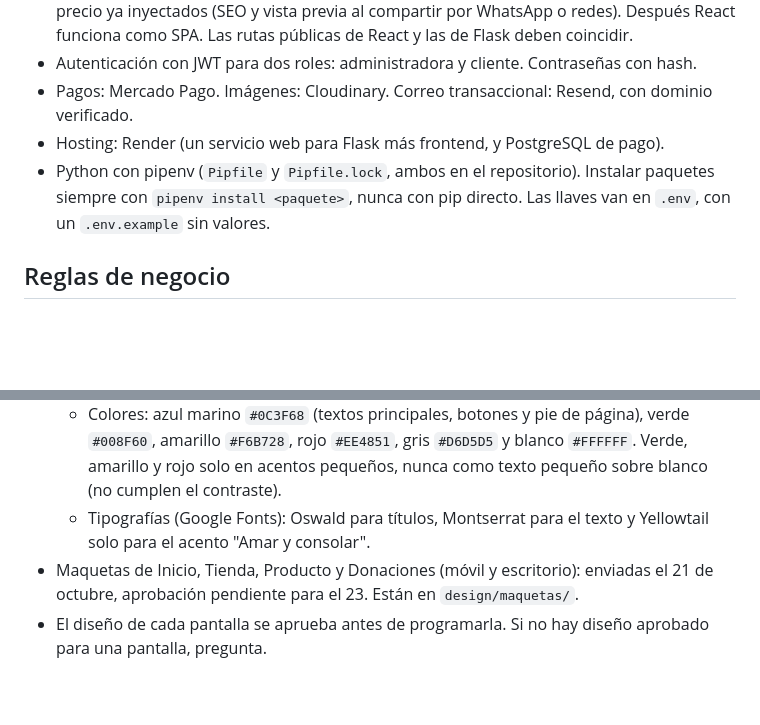
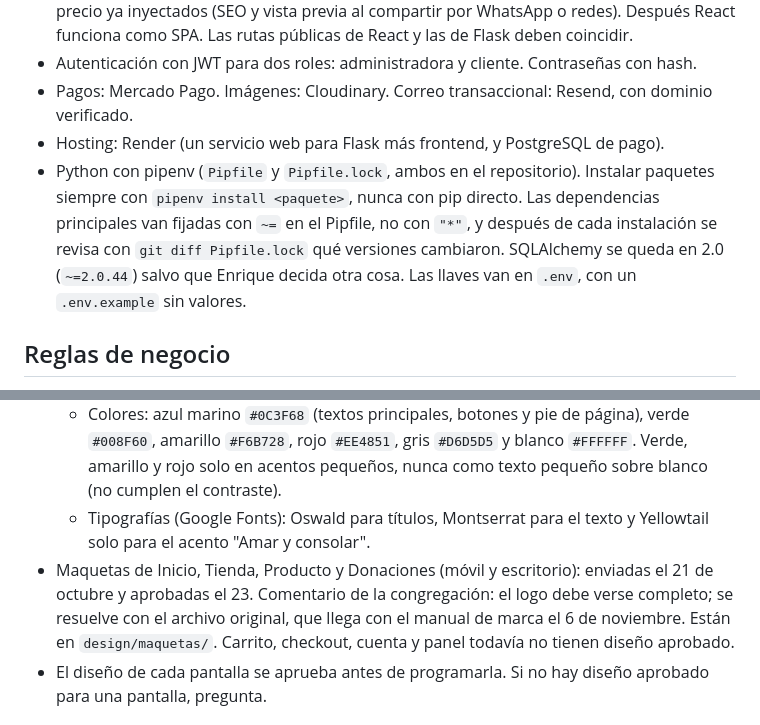
Before and after one commit to enriquegonzalezj/tienda-misioneras, a Markdown page: CLAUDE.md, 2 parts joined by grey strips. Rendered like a GitHub page; blank space fills up the shorter version.

Commit message:
docs: fija regla de versiones con ~= y marca maquetas como aprobadas

```diff
--- a/CLAUDE.md
+++ b/CLAUDE.md
@@ -14,7 +14,7 @@
 - Autenticación con JWT para dos roles: administradora y cliente. Contraseñas con hash.
 - Pagos: Mercado Pago. Imágenes: Cloudinary. Correo transaccional: Resend, con dominio verificado.
 - Hosting: Render (un servicio web para Flask más frontend, y PostgreSQL de pago).
-- Python con pipenv (`Pipfile` y `Pipfile.lock`, ambos en el repositorio). Instalar paquetes siempre con `pipenv install <paquete>`, nunca con pip directo. Las llaves van en `.env`, con un `.env.example` sin valores.
+- Python con pipenv (`Pipfile` y `Pipfile.lock`, ambos en el repositorio). Instalar paquetes siempre con `pipenv install <paquete>`, nunca con pip directo. Las dependencias principales van fijadas con `~=` en el Pipfile, no con `"*"`, y después de cada instalación se revisa con `git diff Pipfile.lock` qué versiones cambiaron. SQLAlchemy se queda en 2.0 (`~=2.0.44`) salvo que Enrique decida otra cosa. Las llaves van en `.env`, con un `.env.example` sin valores.
 
 ## Reglas de negocio
 - Solo se venden productos físicos a direcciones de México. Los donativos están abiertos a cualquier país. Moneda: MXN.
@@ -44,7 +44,7 @@
 - Marca provisional, tomada de la lámina actual de Vocaciones MHPVM, como variables del tema de Tailwind en un solo archivo. Al llegar el manual de marca, solo se cambia ese archivo.
   - Colores: azul marino `#0C3F68` (textos principales, botones y pie de página), verde `#008F60`, amarillo `#F6B728`, rojo `#EE4851`, gris `#D6D5D5` y blanco `#FFFFFF`. Verde, amarillo y rojo solo en acentos pequeños, nunca como texto pequeño sobre blanco (no cumplen el contraste).
   - Tipografías (Google Fonts): Oswald para títulos, Montserrat para el texto y Yellowtail solo para el acento "Amar y consolar".
-- Maquetas de Inicio, Tienda, Producto y Donaciones (móvil y escritorio): enviadas el 21 de octubre, aprobación pendiente para el 23. Están en `design/maquetas/`.
+- Maquetas de Inicio, Tienda, Producto y Donaciones (móvil y escritorio): enviadas el 21 de octubre y aprobadas el 23. Comentario de la congregación: el logo debe verse completo; se resuelve con el archivo original, que llega con el manual de marca el 6 de noviembre. Están en `design/maquetas/`. Carrito, checkout, cuenta y panel todavía no tienen diseño aprobado.
 - El diseño de cada pantalla se aprueba antes de programarla. Si no hay diseño aprobado para una pantalla, pregunta.
 
 ## Alcance
```
